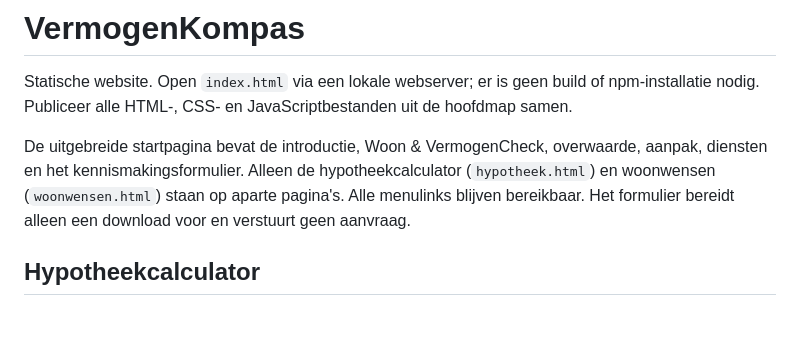
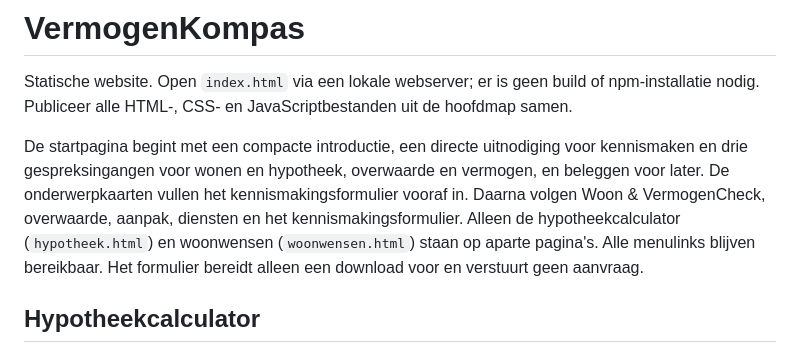
Before and after one commit to RHRijkse/vermogenkompas, a Markdown page: README.md, the part around the change. GitHub-like rendering; blank space fills up the shorter version.

Commit message:
Beschrijf de nieuwe gespreksingangen op de homepage

```diff
--- a/README.md
+++ b/README.md
@@ -2,7 +2,7 @@
 
 Statische website. Open `index.html` via een lokale webserver; er is geen build of npm-installatie nodig. Publiceer alle HTML-, CSS- en JavaScriptbestanden uit de hoofdmap samen.
 
-De uitgebreide startpagina bevat de introductie, Woon & VermogenCheck, overwaarde, aanpak, diensten en het kennismakingsformulier. Alleen de hypotheekcalculator (`hypotheek.html`) en woonwensen (`woonwensen.html`) staan op aparte pagina's. Alle menulinks blijven bereikbaar. Het formulier bereidt alleen een download voor en verstuurt geen aanvraag.
+De startpagina begint met een compacte introductie, een directe uitnodiging voor kennismaken en drie gespreksingangen voor wonen en hypotheek, overwaarde en vermogen, en beleggen voor later. De onderwerpkaarten vullen het kennismakingsformulier vooraf in. Daarna volgen Woon & VermogenCheck, overwaarde, aanpak, diensten en het kennismakingsformulier. Alleen de hypotheekcalculator (`hypotheek.html`) en woonwensen (`woonwensen.html`) staan op aparte pagina's. Alle menulinks blijven bereikbaar. Het formulier bereidt alleen een download voor en verstuurt geen aanvraag.
 
 ## Hypotheekcalculator
 
```
